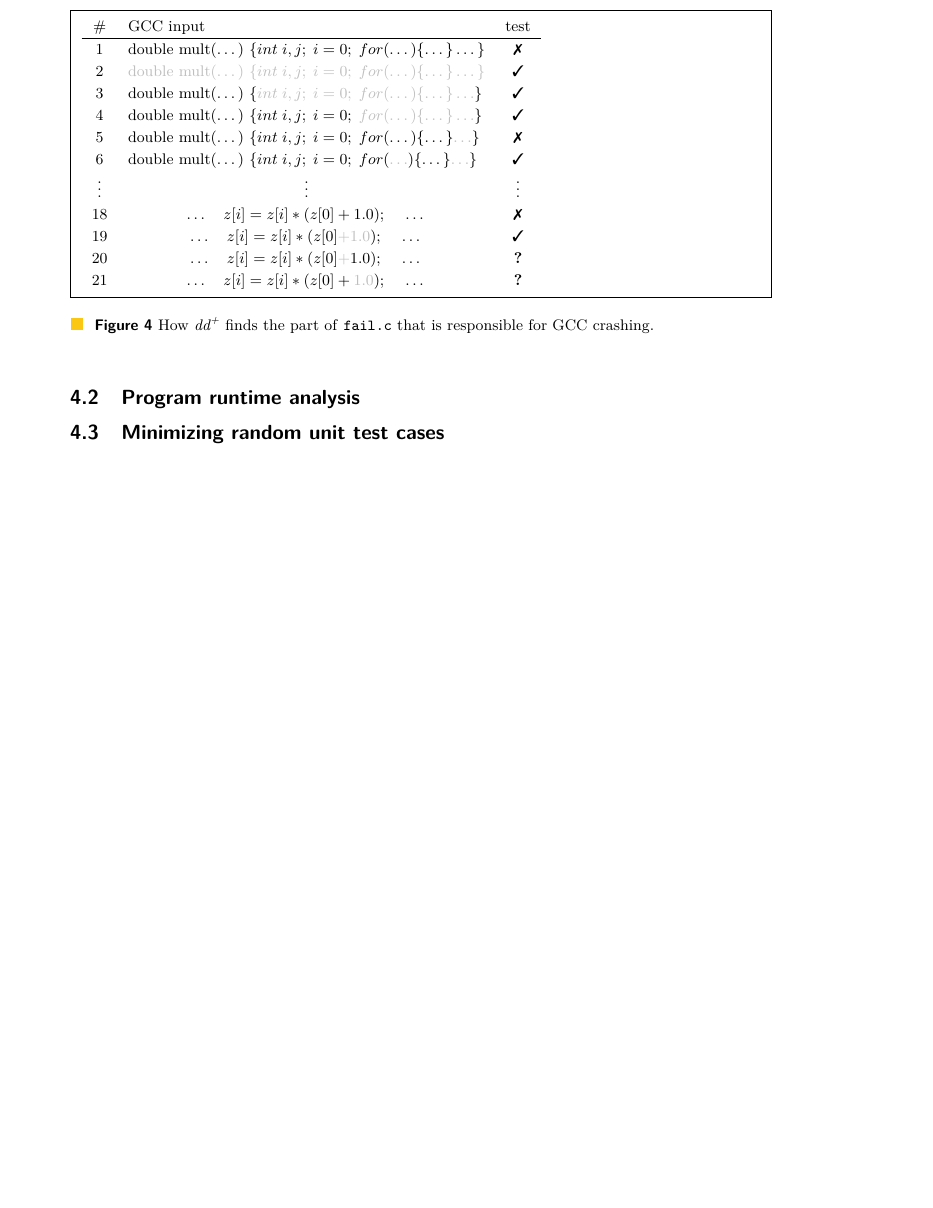
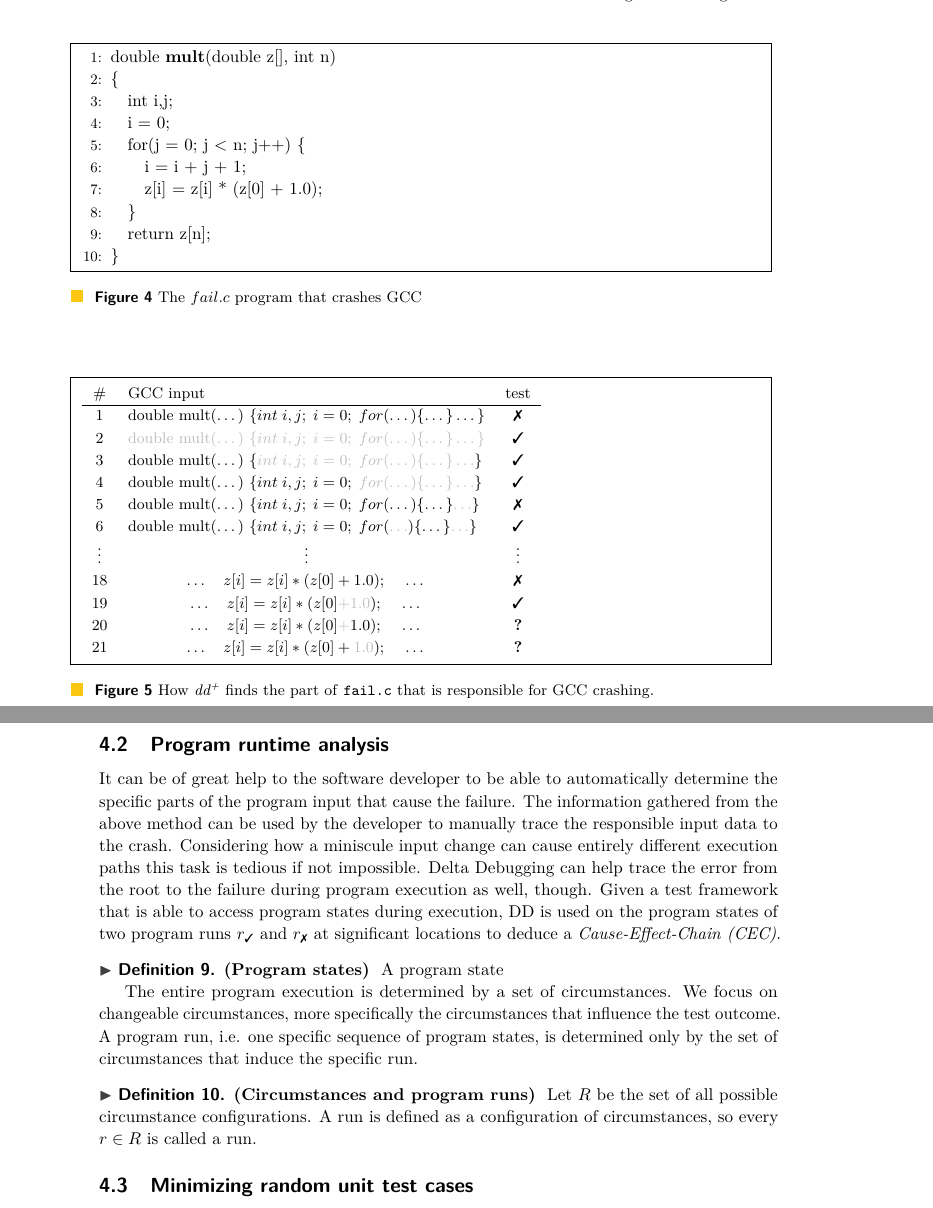
Before and after one commit to molaupi/ddproseminar, a LaTeX paper (Paper/article.tex): part of page 5 of 5 before the commit and two parts of pages 5 and 6 of 6 after it, the two joined at a grey line, cut at the place of the change, the shorter picture padded with empty space. Compiled offline with pdfLaTeX.

Commit message:
Started on use case 2.

```diff
--- a/Paper/article.tex
+++ b/Paper/article.tex
@@ -46,6 +46,10 @@
 
 % Colors
 \usepackage{xcolor}
+\definecolor{td-green}{rgb}{0,.59,.51}
+
+% Better references
+\usepackage{hyperref}
 
 %%%%%%%%%%%% Custom Commands %%%%%%%%%%%%%%%%%%%%%%%%%%%%%%%%%%%%%%%%%%%%%%%%%%%%%%%%%
 
@@ -55,7 +59,7 @@
 \newcommand{\ddp}{\textit{dd\textsuperscript{+}}}
 
 % Colored text shortcuts
-\newcommand{\green}[1]{\textcolor{green}{#1}}
+\newcommand{\green}[1]{\textcolor{td-green}{#1}}
 \newcommand{\red}[1]{\textcolor{red}{#1}}
 \newcommand{\gray}[1]{\textcolor{lightgray}{#1}}
 
@@ -77,6 +81,13 @@
 % Math mode shortcuts
 \newcommand{\set}[1]{\left \{ #1 \right \}}
 \newcommand{\nN}[0]{\mathbb{N}}
+
+% fail.c reference shortcut
+\newcommand{\reffail}[0]{\href{fig:fail.c}{\ensuremath{fail.c^{Fig. \ref{fig:fail.c}}}}}
+
+% r_pass and r_fail shortcuts
+\newcommand{\rpass}[0]{\ensuremath{r_{\cmark}}}
+\newcommand{\rfail}[0]{\ensuremath{r_{\xmark}}}
 
 \begin{document}
 
@@ -252,8 +263,30 @@ If a certain input is known to cause a program to fail execution Delta Debugging
 
 Running \ddp\ with these concrete definitions finds the parts of the input that are responsible for the failure. If the input itself is faulty the error will be revealed directly. If the error lies within the program the algorithm delivers a starting point for manually debugging the error.
 
-Consider as an example the C program \texttt{fail.c} which caused the GNU C Compiler (GCC) in version XY %TODO VERSION!
-to crash. The program looks like correct C code that should be able to be compiled. We'd like to use Delta Debugging to find out which part of \texttt{fail.c} is responsible for the crash. For this an empty C program is regarded as the \yd state and \texttt{fail.c} as the \td state. A change is defined as a C language token. $\C$ is comprised of all tokens in \texttt{fail.c}. As depicted in \ref{fig:ddponfail} \ddp\ only takes 21 tests to find out that the C tokens "$+ 1.0$" are a minimal failure-inducing set of changes.
+Consider as an example the C program \reffail which caused the GNU C Compiler (GCC) in version 2.95.2 (on Intel-Linux with optimization enabled) to crash. The program looks like correct C code that should be compiled properly. We'd like to use Delta Debugging to find out which part of \reffail is responsible for the crash. An empty C program is regarded as the \yd state and \reffail as the \td state. A change is defined as a C language token. $\C$ is comprised of all tokens in \reffail. As depicted in \ref{fig:ddponfail} \ddp\ only takes 21 tests to find out that the C tokens "$+ 1.0$" are a minimal failure-inducing set of changes.
+\\
+\begin{figure}[h!]
+	\fbox{
+		\begin{minipage}{\textwidth}
+		\begin{centering}
+			\begin{algorithmic}[1]
+					\State double \textbf{mult}(double z[], int n)
+					\State $\{$
+					\State \quad int i,j;
+					\State \quad i = 0;
+					\State \quad for(j = 0; j < n; j++) $\{$
+					\State \quad \quad i = i + j + 1;
+					\State \quad \quad z[i] = z[i] * (z[0] + 1.0);
+					\State \quad $\}$
+					\State \quad return z[n];
+					\State $\}$
+			\end{algorithmic}
+		\end{centering}
+		\end{minipage}
+	}
+	\caption{The $fail.c$ program that crashes GCC}
+	\label{fig:fail.c}
+\end{figure}
 \\
 \begin{figure}[h!]
 	\fbox{
@@ -278,12 +311,22 @@ to crash. The program looks like correct C code that should be able to be compil
 			\end{centering}
 		\end{minipage}
 	}
+	\caption{How \ddp\ finds the part of \texttt{fail.c} that is responsible for GCC crashing.}
 	\label{fig:ddponfail}
-	\caption{How \ddp\ finds the part of \texttt{fail.c} that is responsible for GCC crashing.}
 \end{figure}
 
 
 \subsection{Program runtime analysis}
+
+It can be of great help to the software developer to be able to automatically determine the specific parts of the program input that cause the failure. The information gathered from the above method can be used by the developer to manually trace the responsible input data to the crash. Considering how a miniscule input change can cause entirely different execution paths this task is tedious if not impossible.
+Delta Debugging can help trace the error from the root to the failure during program execution as well, though. Given a test framework that is able to access program states during execution, DD is used on the program states of two program runs \rpass\ and \rfail\ at significant locations to deduce a \textit{Cause-Effect-Chain (CEC)}.
+
+\definition \defsub{Program states} A program state
+
+The entire program execution is determined by a set of circumstances. We focus on changeable circumstances, more specifically the circumstances that influence the test outcome. A program run, i.e. one specific sequence of program states, is determined only by the set of circumstances that induce the specific run.
+
+\definition \defsub{Circumstances and program runs} Let $R$ be the set of all possible circumstance configurations. A run is defined as a configuration of circumstances, so every $r \in R$ is called a run.
+
 \subsection{Minimizing random unit test cases}
 \subsubsection{The ddmin algorithm}
 
```
Also changed, not shown: 1 other file.
